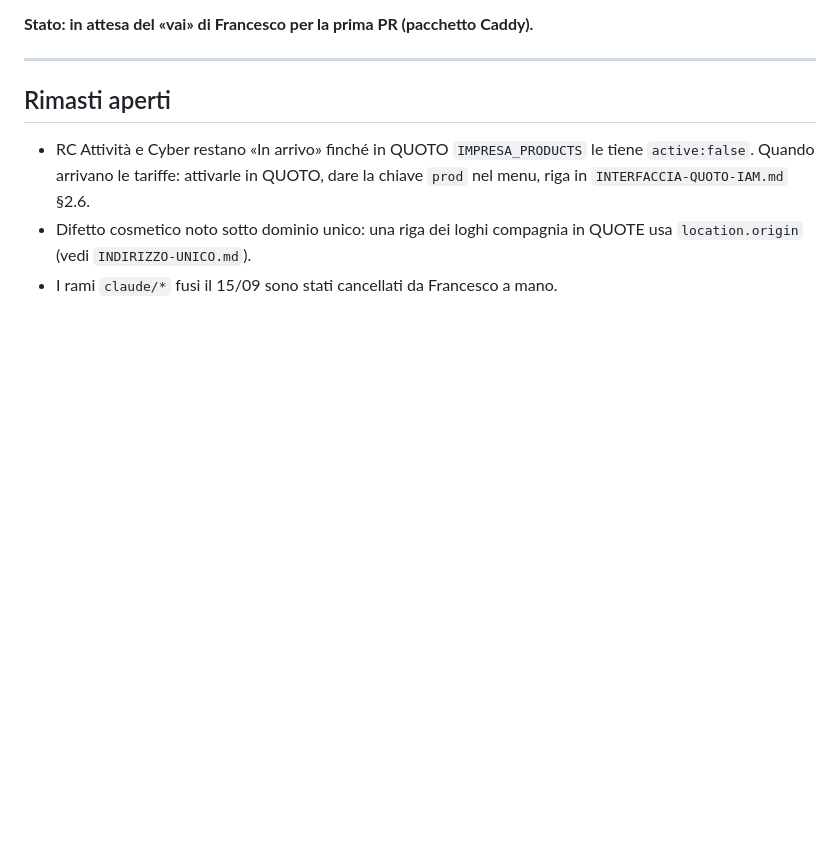
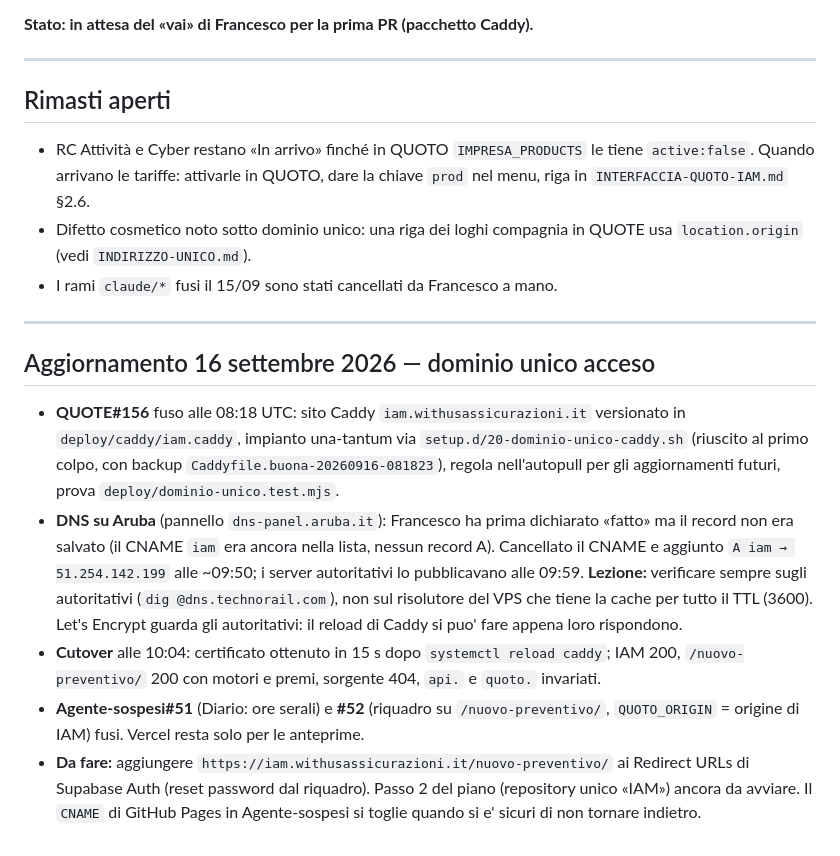
Before and after one commit to francescotp93/Agente-sospesi, a Markdown page: docs/memoria/2026-09-15.md, the part around the change. Rendered like a GitHub page; blank space fills up the shorter version.

Commit message:
Memoria: dominio unico acceso il 16/09/2026, DNS, cutover, lezioni
Co-Authored-By: Claude Fable 5.1 <noreply@anthropic.com>
Claude-Session: https://claude.ai/code/session_01Know4L7mt94CFzzscFUsR4

```diff
--- a/docs/memoria/2026-09-15.md
+++ b/docs/memoria/2026-09-15.md
@@ -111,3 +111,31 @@ esiste già a metà (`INDIRIZZO-UNICO.md` qui, `deploy/DOMINIO-UNICO.md` e
 - Difetto cosmetico noto sotto dominio unico: una riga dei loghi compagnia in
   QUOTE usa `location.origin` (vedi `INDIRIZZO-UNICO.md`).
 - I rami `claude/*` fusi il 15/09 sono stati cancellati da Francesco a mano.
+
+---
+
+## Aggiornamento 16 settembre 2026 — dominio unico acceso
+
+- **QUOTE#156** fuso alle 08:18 UTC: sito Caddy `iam.withusassicurazioni.it`
+  versionato in `deploy/caddy/iam.caddy`, impianto una-tantum via
+  `setup.d/20-dominio-unico-caddy.sh` (riuscito al primo colpo, con backup
+  `Caddyfile.buona-20260916-081823`), regola nell'autopull per gli
+  aggiornamenti futuri, prova `deploy/dominio-unico.test.mjs`.
+- **DNS su Aruba** (pannello `dns-panel.aruba.it`): Francesco ha prima
+  dichiarato «fatto» ma il record non era salvato (il CNAME `iam` era ancora
+  nella lista, nessun record A). Cancellato il CNAME e aggiunto
+  `A iam → 51.254.142.199` alle ~09:50; i server autoritativi lo pubblicavano
+  alle 09:59. **Lezione:** verificare sempre sugli autoritativi
+  (`dig @dns.technorail.com`), non sul risolutore del VPS che tiene la cache
+  per tutto il TTL (3600). Let's Encrypt guarda gli autoritativi: il reload
+  di Caddy si puo' fare appena loro rispondono.
+- **Cutover** alle 10:04: certificato ottenuto in 15 s dopo `systemctl
+  reload caddy`; IAM 200, `/nuovo-preventivo/` 200 con motori e premi,
+  sorgente 404, `api.` e `quoto.` invariati.
+- **Agente-sospesi#51** (Diario: ore serali) e **#52** (riquadro su
+  `/nuovo-preventivo/`, `QUOTO_ORIGIN` = origine di IAM) fusi. Vercel resta
+  solo per le anteprime.
+- **Da fare:** aggiungere `https://iam.withusassicurazioni.it/nuovo-preventivo/`
+  ai Redirect URLs di Supabase Auth (reset password dal riquadro). Passo 2 del
+  piano (repository unico «IAM») ancora da avviare. Il `CNAME` di GitHub Pages
+  in Agente-sospesi si toglie quando si e' sicuri di non tornare indietro.
```
Also changed, not shown: CLAUDE.md (+6 -3 lines).
